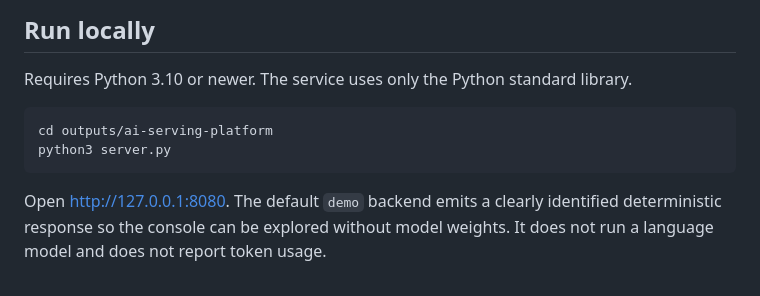
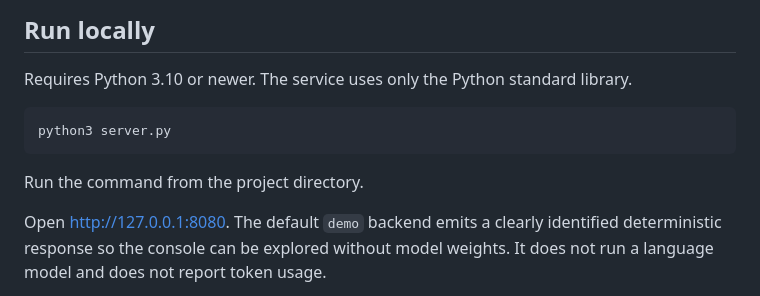
Before and after one commit to Shawdaimarie/ai-model-serving-and-workflow-platform, a Markdown page: README.md, the part around the change. Drawn GitHub-style.

Commit message:
Fix repository root quick start

````diff
--- a/README.md
+++ b/README.md
@@ -15,9 +15,10 @@ A small, runnable reference implementation for model serving operations and dura
 Requires Python 3.10 or newer. The service uses only the Python standard library.
 
 ```bash
-cd outputs/ai-serving-platform
 python3 server.py
 ```
+
+Run the command from the project directory.
 
 Open [http://127.0.0.1:8080](http://127.0.0.1:8080). The default `demo` backend emits a clearly identified deterministic response so the console can be explored without model weights. It does not run a language model and does not report token usage.
 
````
